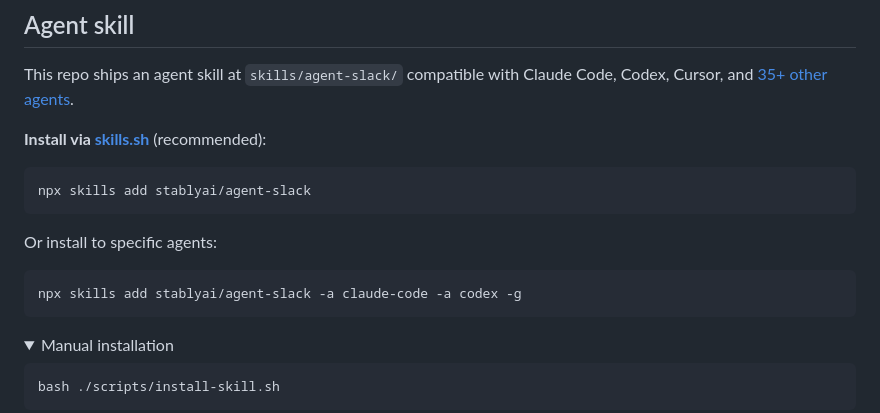
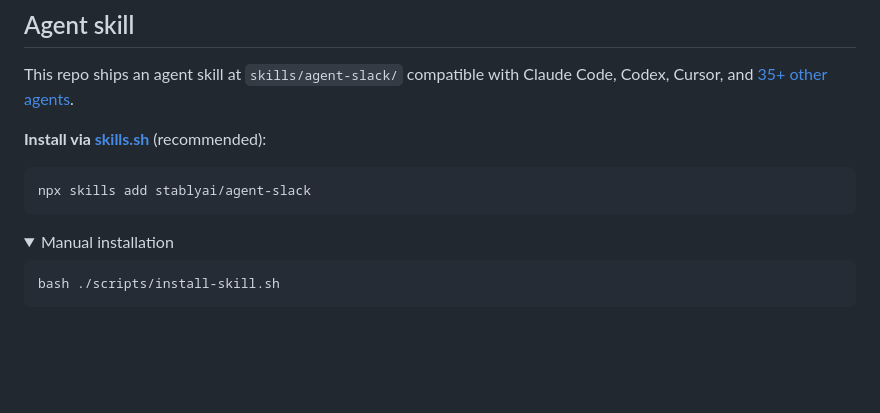
Before and after one commit to stablyai/agent-slack, a Markdown page: README.md, the part around the change. Drawn GitHub-style; folded sections open; blank space fills up the shorter version.

Commit message:
Update README to simplify installation instructions
Removed instructions for installing specific agents.

````diff
--- a/README.md
+++ b/README.md
@@ -177,12 +177,6 @@ This repo ships an agent skill at `skills/agent-slack/` compatible with Claude C
 npx skills add stablyai/agent-slack
 ```
 
-Or install to specific agents:
-
-```bash
-npx skills add stablyai/agent-slack -a claude-code -a codex -g
-```
-
 <details>
 <summary>Manual installation</summary>
 
````
